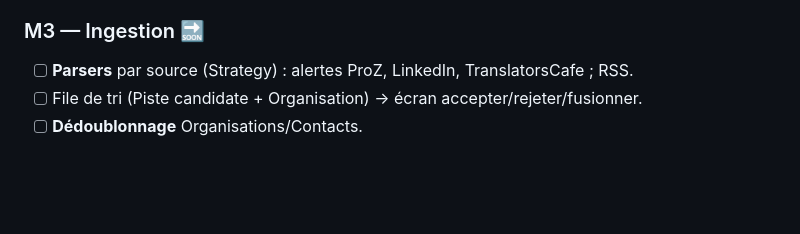
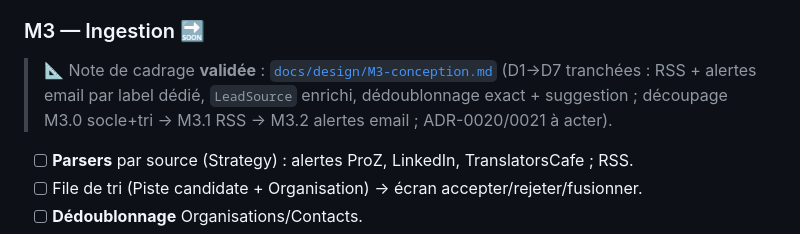
Before and after one commit to Benoit1108/plume, a Markdown page: docs/ROADMAP.md, the part around the change. Drawn GitHub-style; blank space fills up the shorter version.

```diff
--- a/docs/ROADMAP.md
+++ b/docs/ROADMAP.md
@@ -81,6 +81,11 @@ Fondations techniques.
       (`estimatedValue`, différé depuis M1.2), filtres de période, export.
 
 ### M3 — Ingestion 🔜
+
+> 📐 Note de cadrage **validée** : [`docs/design/M3-conception.md`](design/M3-conception.md)
+> (D1→D7 tranchées : RSS + alertes email par label dédié, `LeadSource` enrichi, dédoublonnage
+> exact + suggestion ; découpage M3.0 socle+tri → M3.1 RSS → M3.2 alertes email ;
+> ADR-0020/0021 à acter).
 - [ ] **Parsers** par source (Strategy) : alertes ProZ, LinkedIn, TranslatorsCafe ; RSS.
 - [ ] File de tri (Piste candidate + Organisation) → écran accepter/rejeter/fusionner.
 - [ ] **Dédoublonnage** Organisations/Contacts.
```
Also changed, not shown: docs/design/M3-conception.md (added, +170 -0 lines).
